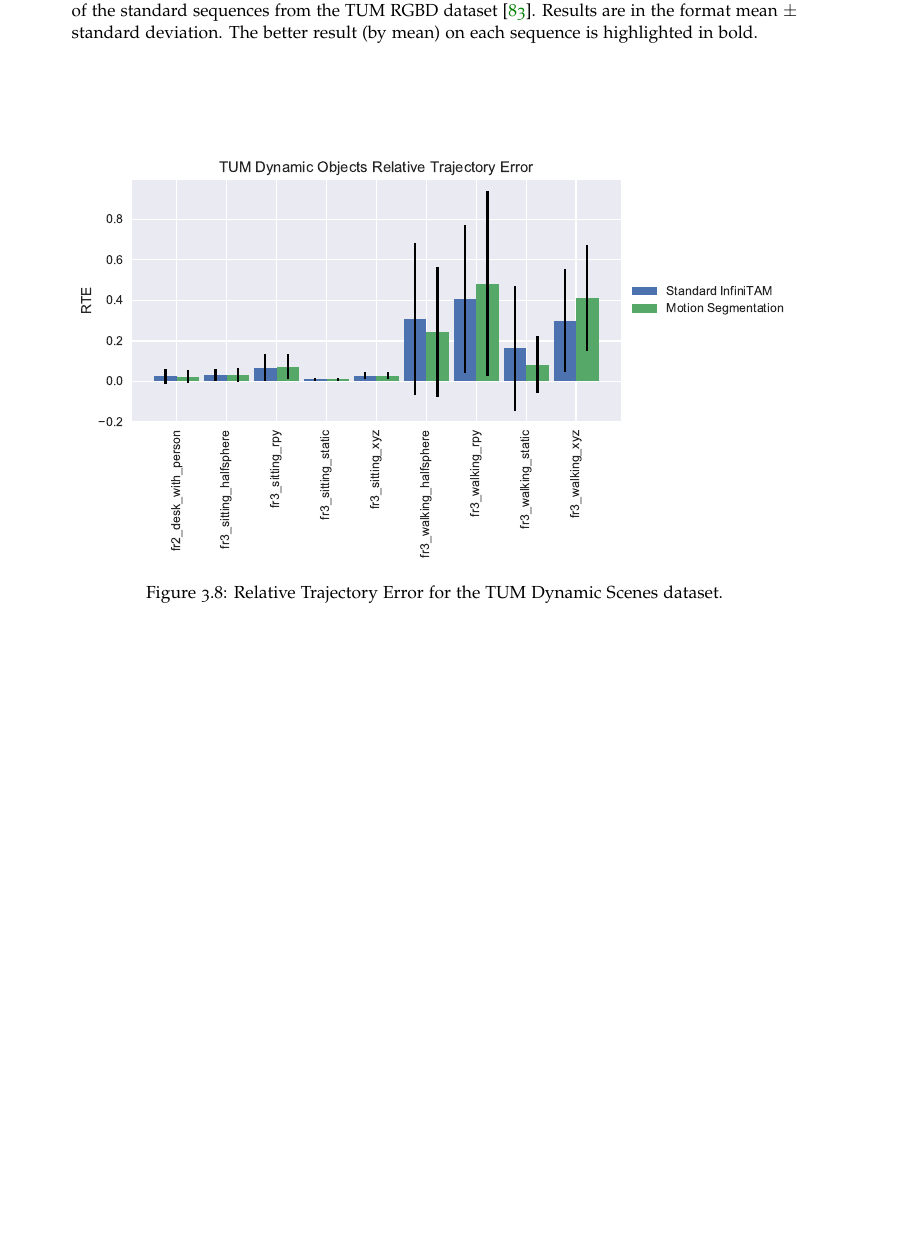
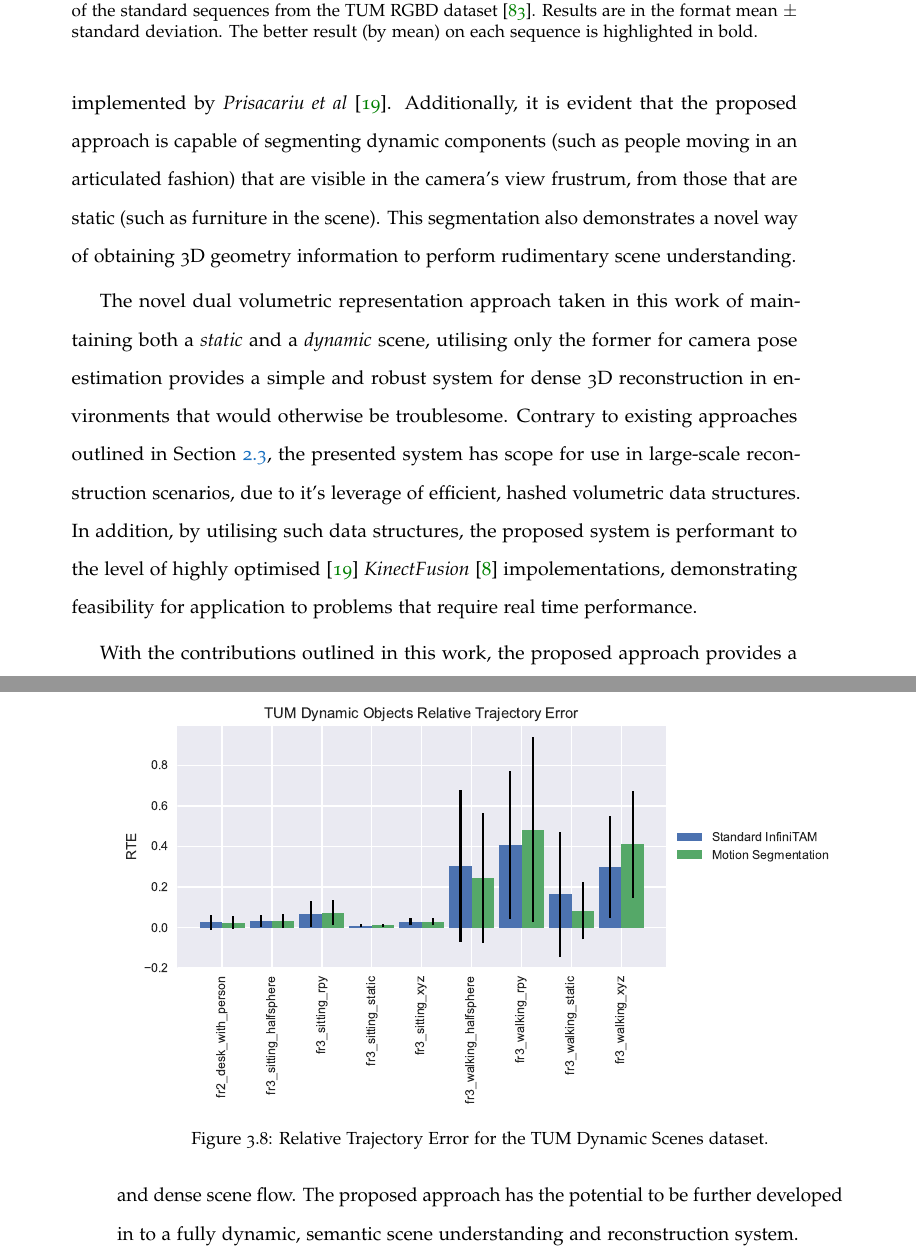
Before and after one commit to JackHunt/Thesis, a LaTeX thesis (thesis.tex, which reads chapters/motion_segmentation.tex): part of page 46 of 87 before the commit and two parts of pages 46 and 47 of 88 after it, the two joined at a grey line, cut so that both start at the same text, the shorter picture padded with empty space. Compiled offline with pdfLaTeX.

Commit message:
Added draft moseg discussion.

```diff
--- a/chapters/motion_segmentation.tex
+++ b/chapters/motion_segmentation.tex
@@ -935,0 +942,22 @@ prediction process for dynamic objects.
+standard \textit{KinectFusion} \cite{Newcombe2011} like pipeline as implemented by
+\textit{Prisacariu et al} \cite{Prisacariu2014}. Additionally, it is evident that the
+proposed approach is capable of segmenting dynamic components (such as people moving in
+an articulated fashion) that are visible in the camera's view frustrum, from those that
+are static (such as furniture in the scene). This segmentation also demonstrates a novel
+way of obtaining 3D geometry information to perform rudimentary scene understanding.
+
+The novel dual volumetric representation approach taken in this work of maintaining both a
+\textit{static} and a \textit{dynamic} scene, utilising only the former for camera pose
+estimation provides a simple and robust system for dense 3D reconstruction in environments
+that would otherwise be troublesome. Contrary to existing approaches outlined in Section
+\ref{sec:lit_review_dynamic}, the presented system has scope for use in large-scale
+reconstruction scenarios, due to it's leverage of efficient, hashed volumetric data structures.
+In addition, by utilising such data structures, the proposed system is performant to the
+level of highly optimised \cite{Prisacariu2014} \textit{KinectFusion} \cite{Newcombe2011}
+impolementations, demonstrating feasibility for application to problems that require
+real time performance.
+
+With the contributions outlined in this work, the proposed approach provides a platform
+for further research into problems such as live semantic scene understanding and dense scene
+flow. The proposed approach has the potential to be further developed in to a fully dynamic,
+semantic scene understanding and reconstruction system.
```
Also changed, not shown: chapters/motion_segmentation.tex (6 more changed lines).
